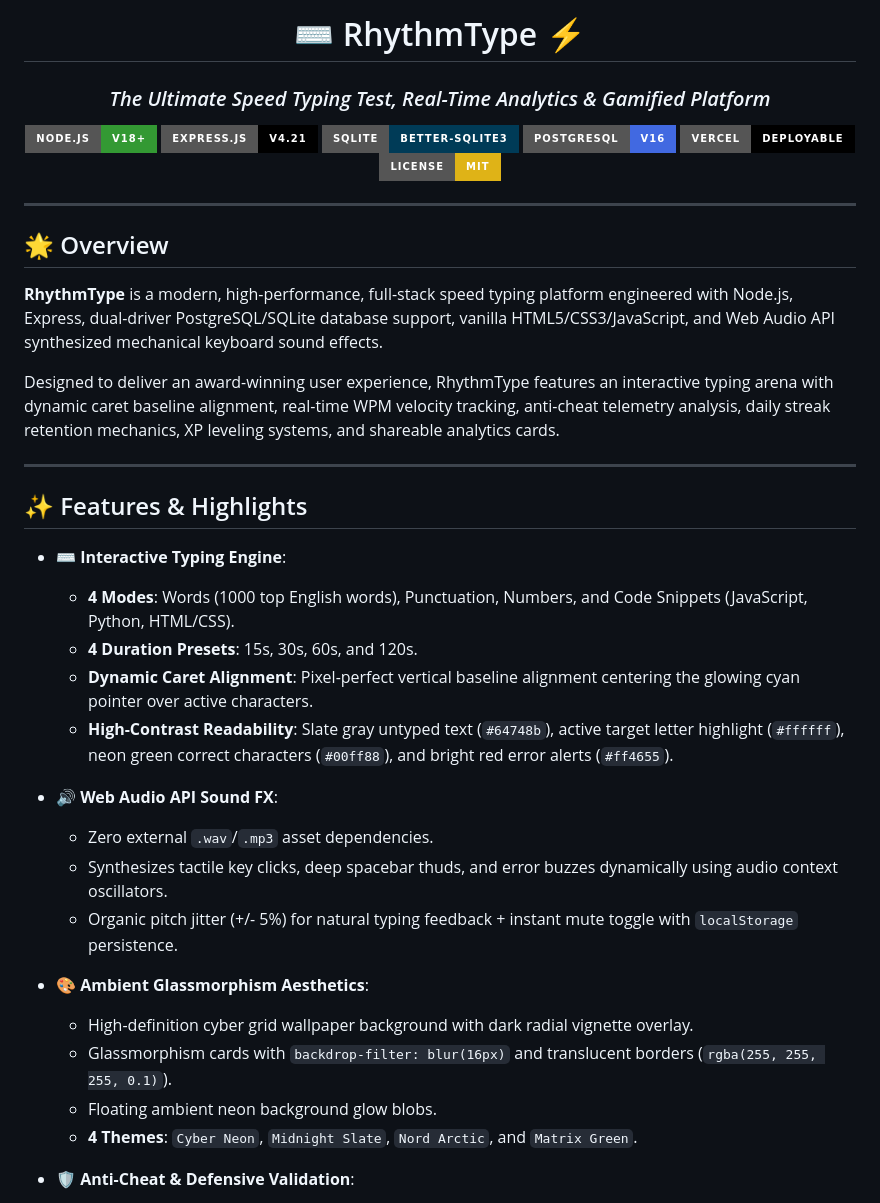
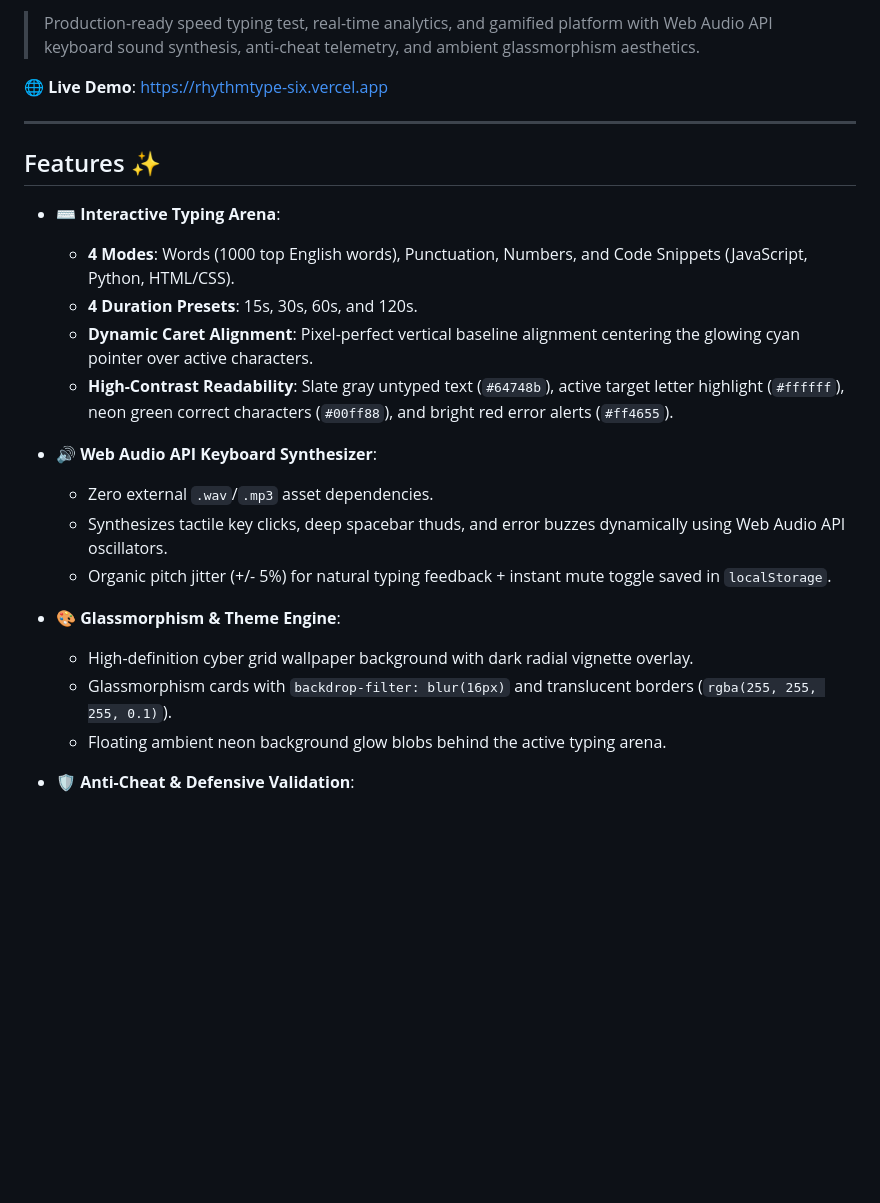
Before and after one commit to AvishkarRanjane/RhythmType, a Markdown page: README.md, the part around one of its changes. GitHub-like rendering; badges without logos; blank space fills up the shorter version.

```diff
--- a/README.md
+++ b/README.md
@@ -2,44 +2,27 @@
 
-# ⌨️ RhythmType ⚡
-### *The Ultimate Speed Typing Test, Real-Time Analytics & Gamified Platform*
+> Production-ready speed typing test, real-time analytics, and gamified platform with Web Audio API keyboard sound synthesis, anti-cheat telemetry, and ambient glassmorphism aesthetics.
 
-[![Node.js](https://img.shields.io/badge/Node.js-v18%2B-339933?style=for-the-badge&logo=nodedotjs&logoColor=white)](https://nodejs.org/)
-[![Express](https://img.shields.io/badge/Express.js-v4.21-000000?style=for-the-badge&logo=express&logoColor=white)](https://expressjs.com/)
-[![SQLite](https://img.shields.io/badge/SQLite-Better--SQLite3-003B57?style=for-the-badge&logo=sqlite&logoColor=white)](https://www.sqlite.org/)
-[![PostgreSQL](https://img.shields.io/badge/PostgreSQL-v16-4169E1?style=for-the-badge&logo=postgresql&logoColor=white)](https://www.postgresql.org/)
-[![Vercel](https://img.shields.io/badge/Vercel-Deployable-000000?style=for-the-badge&logo=vercel&logoColor=white)](https://vercel.com/)
-[![License: MIT](https://img.shields.io/badge/License-MIT-yellow.svg?style=for-the-badge)](https://opensource.org/licenses/MIT)
-
-</div>
+🌐 **Live Demo**: [https://rhythmtype-six.vercel.app](https://rhythmtype-six.vercel.app)
 
 ---
 
-## 🌟 Overview
+## Features ✨
 
-**RhythmType** is a modern, high-performance, full-stack speed typing platform engineered with Node.js, Express, dual-driver PostgreSQL/SQLite database support, vanilla HTML5/CSS3/JavaScript, and Web Audio API synthesized mechanical keyboard sound effects.
-
-Designed to deliver an award-winning user experience, RhythmType features an interactive typing arena with dynamic caret baseline alignment, real-time WPM velocity tracking, anti-cheat telemetry analysis, daily streak retention mechanics, XP leveling systems, and shareable analytics cards.
-
----
-
-## ✨ Features & Highlights
-
-- **⌨️ Interactive Typing Engine**:
+- **⌨️ Interactive Typing Arena**:
   - **4 Modes**: Words (1000 top English words), Punctuation, Numbers, and Code Snippets (JavaScript, Python, HTML/CSS).
   - **4 Duration Presets**: 15s, 30s, 60s, and 120s.
   - **Dynamic Caret Alignment**: Pixel-perfect vertical baseline alignment centering the glowing cyan pointer over active characters.
   - **High-Contrast Readability**: Slate gray untyped text (`#64748b`), active target letter highlight (`#ffffff`), neon green correct characters (`#00ff88`), and bright red error alerts (`#ff4655`).
 
-- **🔊 Web Audio API Sound FX**:
+- **🔊 Web Audio API Keyboard Synthesizer**:
   - Zero external `.wav`/`.mp3` asset dependencies.
-  - Synthesizes tactile key clicks, deep spacebar thuds, and error buzzes dynamically using audio context oscillators.
-  - Organic pitch jitter (+/- 5%) for natural typing feedback + instant mute toggle with `localStorage` persistence.
+  - Synthesizes tactile key clicks, deep spacebar thuds, and error buzzes dynamically using Web Audio API oscillators.
+  - Organic pitch jitter (+/- 5%) for natural typing feedback + instant mute toggle saved in `localStorage`.
 
-- **🎨 Ambient Glassmorphism Aesthetics**:
+- **🎨 Glassmorphism & Theme Engine**:
   - High-definition cyber grid wallpaper background with dark radial vignette overlay.
   - Glassmorphism cards with `backdrop-filter: blur(16px)` and translucent borders (`rgba(255, 255, 255, 0.1)`).
-  - Floating ambient neon background glow blobs.
-  - **4 Themes**: `Cyber Neon`, `Midnight Slate`, `Nord Arctic`, and `Matrix Green`.
+  - Floating ambient neon background glow blobs behind the active typing arena.
 
 - **🛡️ Anti-Cheat & Defensive Validation**:
   - **Keystroke Variance Analysis**: Server analyzes inter-keystroke interval timing (`variance > 20ms` and `mean > 15ms`) to block macro bots and copy-paste injection.
```
Also changed, not shown: other parts of README.md (+90 -97 lines).
